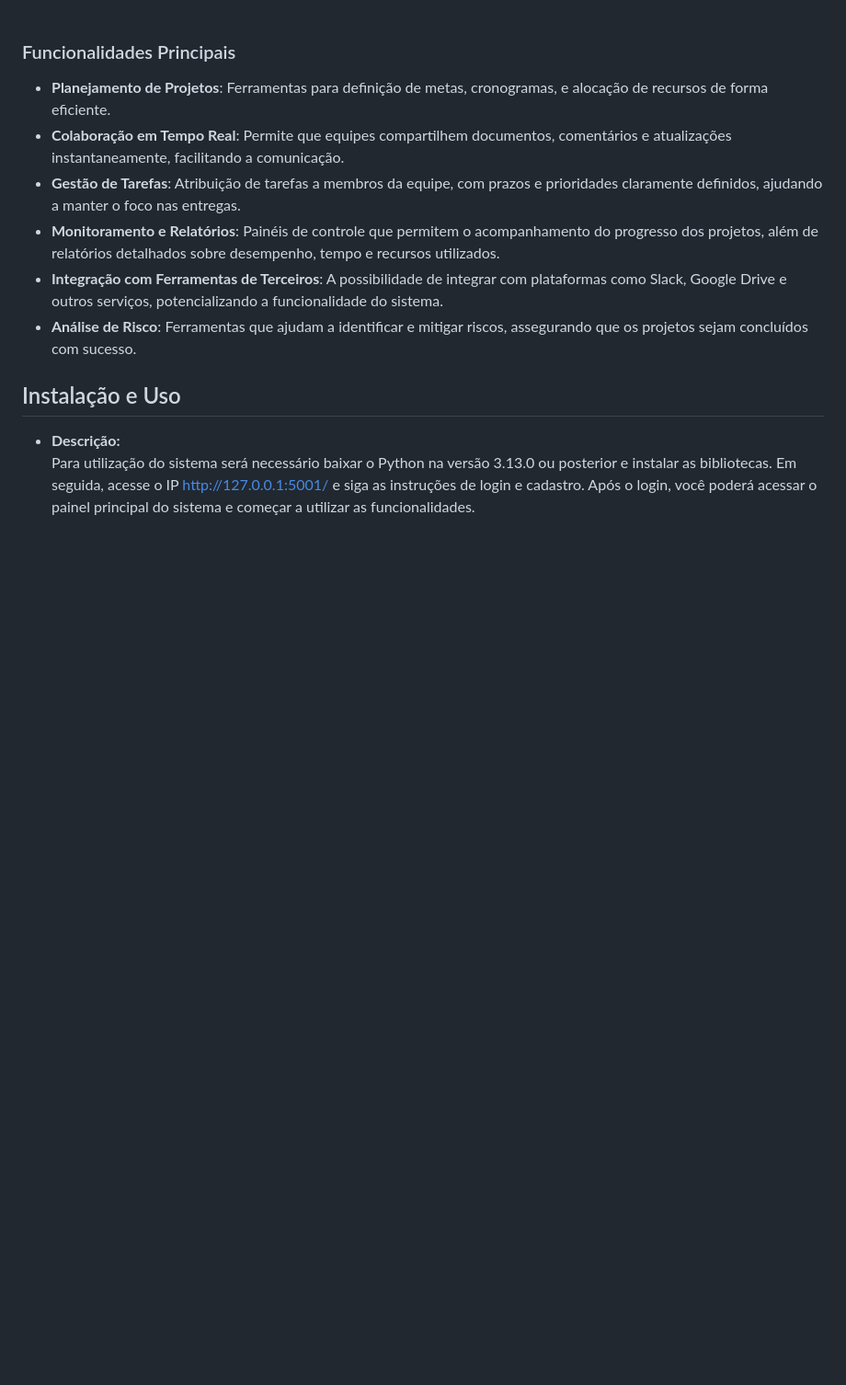
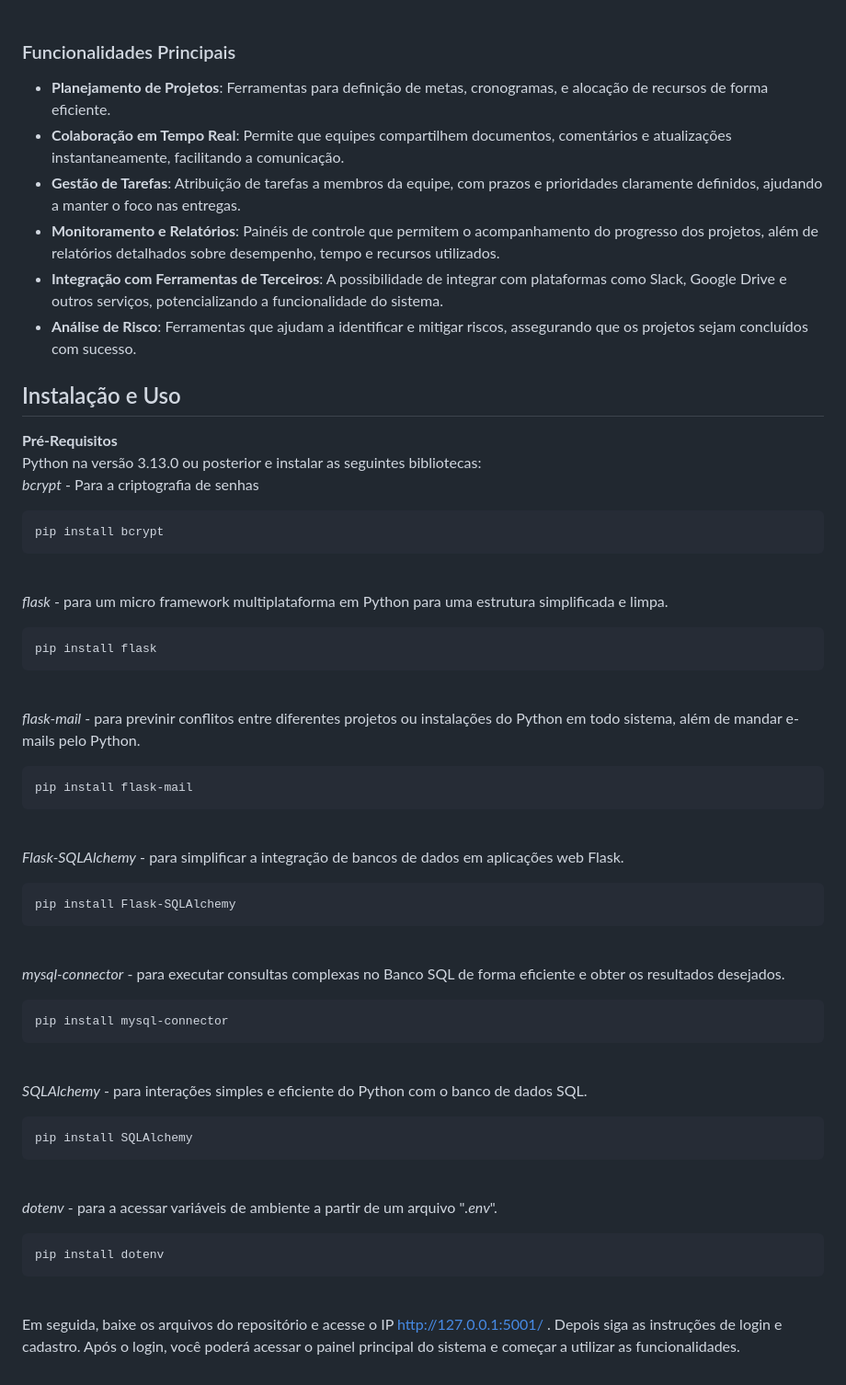
Before and after one commit to moisesferreirajj/System4Team, a Markdown page: README.md, the part around the change printed below. Shown: that part at 92% size. Drawn GitHub-style; blank space fills up the shorter version.

Commit message:
Agora vai

````diff
--- a/README.md
+++ b/README.md
@@ -43,5 +43,49 @@ O **SystemForTeam** é um sistema robusto desenvolvido para otimizar o gerenciam
 - **Análise de Risco**: Ferramentas que ajudam a identificar e mitigar riscos, assegurando que os projetos sejam concluídos com sucesso.
 
 ## Instalação e Uso
-- **Descrição:**
-Para utilização do sistema será necessário baixar o Python na versão 3.13.0 ou posterior e instalar as bibliotecas. Em seguida, acesse o IP http://127.0.0.1:5001/ e siga as instruções de login e cadastro. Após o login, você poderá acessar o painel principal do sistema e começar a utilizar as funcionalidades.
+**Pré-Requisitos**<br>Python na versão 3.13.0 ou posterior e instalar as  seguintes bibliotecas:<br>
+*bcrypt* - Para a criptografia de senhas
+```
+pip install bcrypt
+```
+<br>
+
+_flask_ - para um micro framework multiplataforma em Python para uma estrutura simplificada e limpa.
+```
+pip install flask
+```
+<br>
+
+_flask-mail_ - para previnir conflitos entre diferentes projetos ou instalações do Python em todo sistema, além de mandar e-mails pelo Python.
+```
+pip install flask-mail
+```
+<br>
+
+_Flask-SQLAlchemy_ - para simplificar a integração de bancos de dados em aplicações web Flask.
+```
+pip install Flask-SQLAlchemy
+```
+<br>
+
+_mysql-connector_ - para executar consultas complexas no Banco SQL de forma eficiente e obter os resultados desejados.
+```
+pip install mysql-connector
+```
+
+<br>
+
+_SQLAlchemy_ - para interações simples e eficiente do Python com o banco de dados SQL.
+```
+pip install SQLAlchemy
+```
+<br>
+
+_dotenv_ - para a acessar variáveis de ambiente a partir de um arquivo "_.env_".
+```
+pip install dotenv
+```
+<br>
+
+Em seguida, baixe os arquivos do repositório e acesse o IP http://127.0.0.1:5001/ .
+Depois siga as instruções de login e cadastro. Após o login, você poderá acessar o painel principal do sistema e começar a utilizar as funcionalidades.
````
Also changed, not shown: other parts of README.md (+2 -2 lines).
